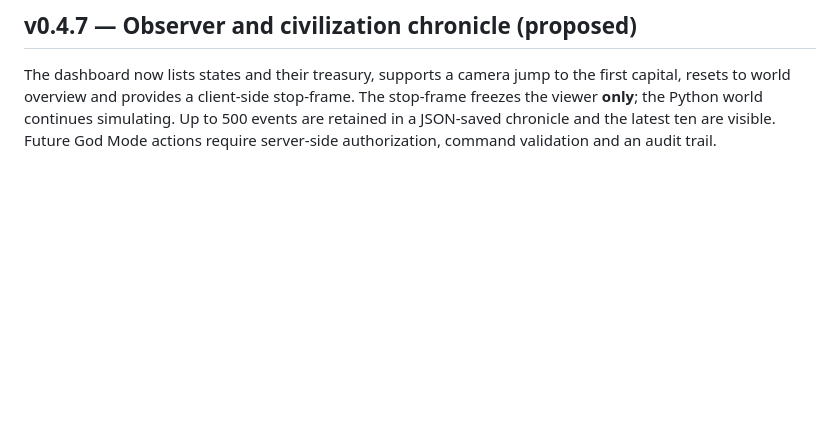
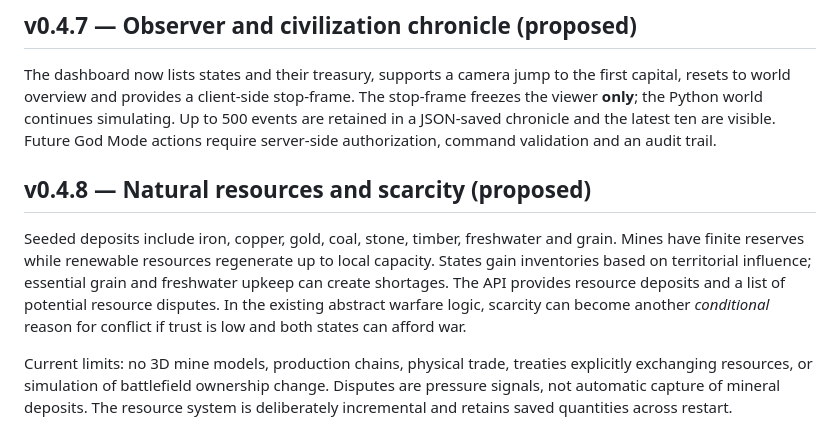
Before and after one commit to Aspksa/EONVERSE, a Markdown page: README.md, the part around the change. Rendered like a GitHub page; blank space fills up the shorter version.

Commit message:
docs: finite and renewable resources, dispute scope

```diff
--- a/README.md
+++ b/README.md
@@ -81,3 +81,9 @@ State stability now responds to treasury, food reserves and wars. Repeated insta
 ## v0.4.7 — Observer and civilization chronicle (proposed)
 
 The dashboard now lists states and their treasury, supports a camera jump to the first capital, resets to world overview and provides a client-side stop-frame. The stop-frame freezes the viewer **only**; the Python world continues simulating. Up to 500 events are retained in a JSON-saved chronicle and the latest ten are visible. Future God Mode actions require server-side authorization, command validation and an audit trail.
+
+## v0.4.8 — Natural resources and scarcity (proposed)
+
+Seeded deposits include iron, copper, gold, coal, stone, timber, freshwater and grain. Mines have finite reserves while renewable resources regenerate up to local capacity. States gain inventories based on territorial influence; essential grain and freshwater upkeep can create shortages. The API provides resource deposits and a list of potential resource disputes. In the existing abstract warfare logic, scarcity can become another *conditional* reason for conflict if trust is low and both states can afford war.
+
+Current limits: no 3D mine models, production chains, physical trade, treaties explicitly exchanging resources, or simulation of battlefield ownership change. Disputes are pressure signals, not automatic capture of mineral deposits. The resource system is deliberately incremental and retains saved quantities across restart.
```
